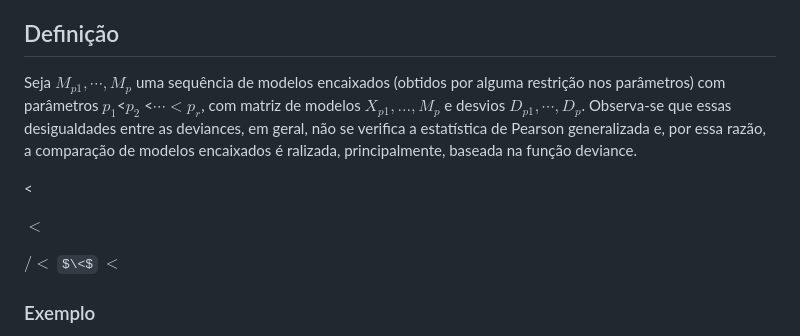
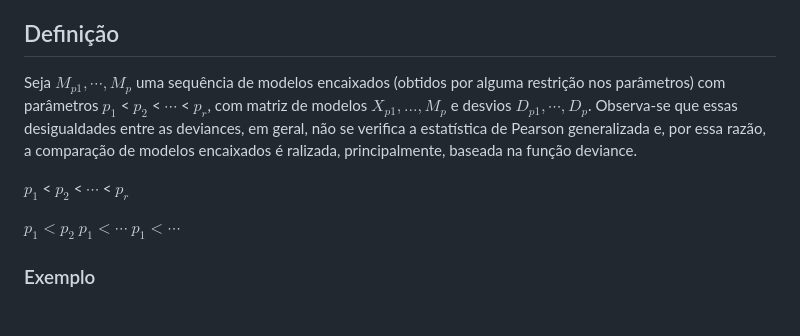
Before and after one commit to Chaique/KaiquePortifolio, a Markdown page: Análise de Deviance e Comparação de Modelo.md, the part around the change. Rendered like a GitHub page; some formulas as TeX source.

```diff
--- a/Análise de Deviance e Comparação de Modelo.md
+++ b/Análise de Deviance e Comparação de Modelo.md
@@ -1,18 +1,15 @@
 A Análise de Deviance (ANODEV) ou Análise do Desvio é uma generalização da ANOVA para modelos GLM, a partir de uma sequência de modelos encaixados (modelos da mesma família) os efeitos de covariáveis, de fatores e suas interações. [[Função Desvio ou Deviance]]
 ## Definição
-Seja $M_{p1},\cdots,M_{p}$ uma sequência de modelos encaixados (obtidos por alguma restrição nos parâmetros) com parâmetros $p_{1}$<$p_{2}$ <$\cdots < p_{r}$, com matriz de modelos $X_{p1},...,M_{p}$ e desvios $D_{p1},\cdots,D_{p}$.
+Seja $M_{p1},\cdots,M_{p}$ uma sequência de modelos encaixados (obtidos por alguma restrição nos parâmetros) com parâmetros $p_{1}$ < $p_{2}$ < $\cdots$ < $p_{r}$, com matriz de modelos $X_{p1},...,M_{p}$ e desvios $D_{p1},\cdots,D_{p}$.
 Observa-se que essas desigualdades entre as deviances, em geral, não se verifica a estatística de Pearson generalizada e, por essa razão, a comparação de modelos encaixados é ralizada, principalmente, baseada na função deviance.
 
 
 
-<
+$p_{1}$ < $p_{2}$ < $\cdots$ < $p_{r}$
 
-
-$<$
-
-$/<$
-$\<$
-${<}$
+$p_{1}<p_{2}$
+$p_{1}<\cdots$
+$p_{1} < \cdots$
 
 
 
```
